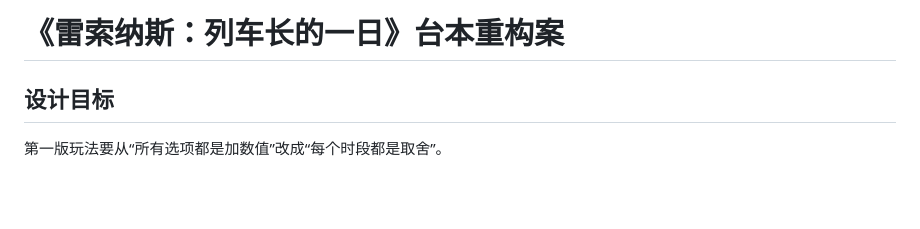
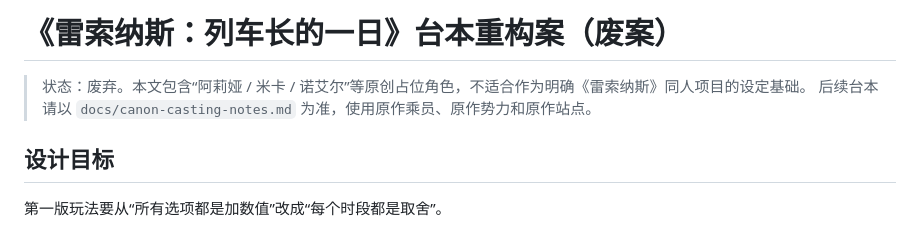
Before and after one commit to extrapepper/resonance-conductor-day, a Markdown page: docs/story-script.md, the part around the change. GitHub-like rendering; blank space fills up the shorter version.

```diff
--- a/docs/story-script.md
+++ b/docs/story-script.md
@@ -1,4 +1,7 @@
-# 《雷索纳斯：列车长的一日》台本重构案
+# 《雷索纳斯：列车长的一日》台本重构案（废案）
+
+> 状态：废弃。本文包含“阿莉娅 / 米卡 / 诺艾尔”等原创占位角色，不适合作为明确《雷索纳斯》同人项目的设定基础。
+> 后续台本请以 `docs/canon-casting-notes.md` 为准，使用原作乘员、原作势力和原作站点。
 
 ## 设计目标
 
```
Also changed, not shown: docs/canon-casting-notes.md (added, +355 -0 lines).
